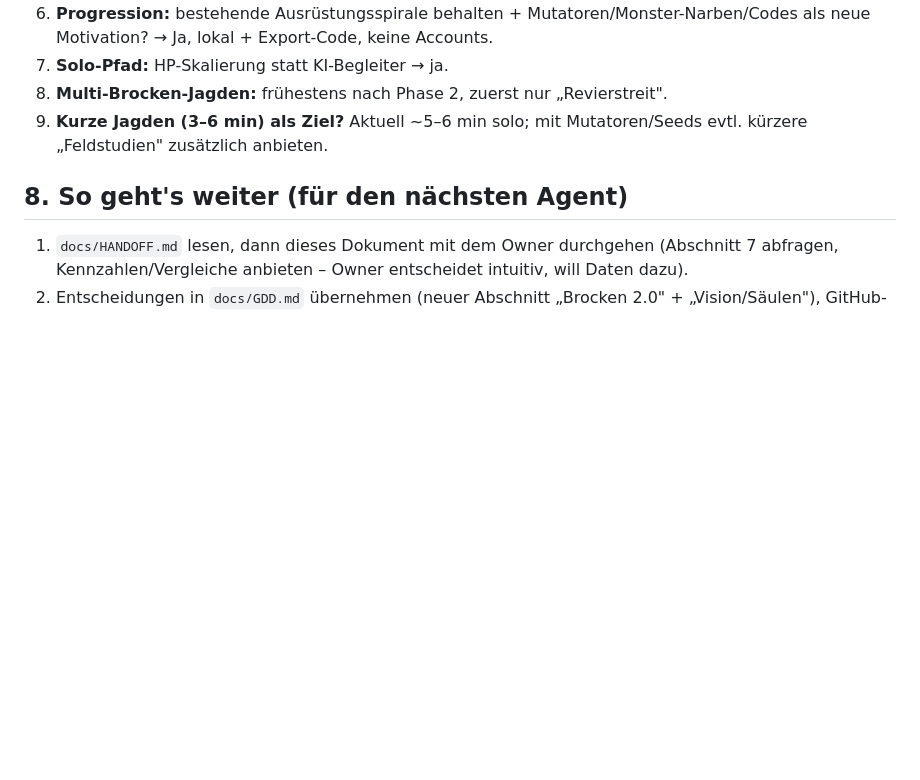
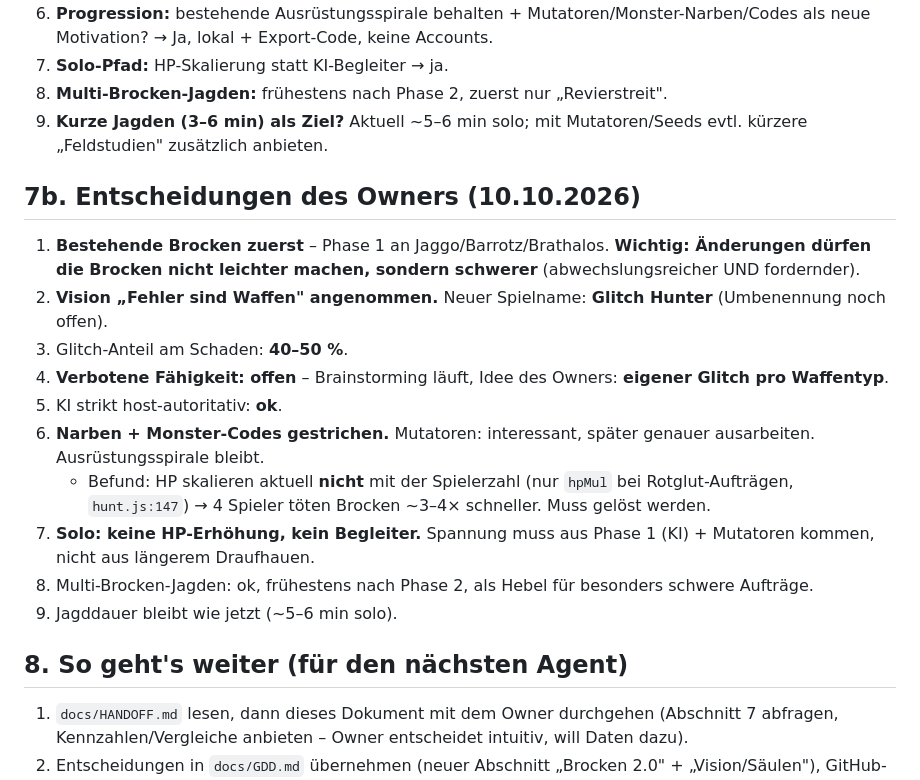
Before and after one commit to Joni9993/scuffed-mmh, a Markdown page: docs/NEXT.md, the part around the change. Rendered like a GitHub page; blank space fills up the shorter version.

Commit message:
docs: Owner-Entscheidungen zu NEXT.md §7 festhalten
Co-Authored-By: Claude Opus 5.5 <noreply@anthropic.com>
Claude-Session: https://claude.ai/code/session_01HvT44n5USGK6UigHsZVakt

```diff
--- a/docs/NEXT.md
+++ b/docs/NEXT.md
@@ -133,6 +133,18 @@ Rechercheur-Top-Kombis: **1) C + B + I „Hunt-Link-Glitch-Run"** (empfohlen, ba
 8. **Multi-Brocken-Jagden:** frühestens nach Phase 2, zuerst nur „Revierstreit".
 9. **Kurze Jagden (3–6 min) als Ziel?** Aktuell ~5–6 min solo; mit Mutatoren/Seeds evtl. kürzere „Feldstudien" zusätzlich anbieten.
 
+## 7b. Entscheidungen des Owners (10.10.2026)
+1. **Bestehende Brocken zuerst** – Phase 1 an Jaggo/Barrotz/Brathalos. **Wichtig: Änderungen dürfen die Brocken nicht leichter machen, sondern schwerer** (abwechslungsreicher UND fordernder).
+2. **Vision „Fehler sind Waffen" angenommen.** Neuer Spielname: **Glitch Hunter** (Umbenennung noch offen).
+3. Glitch-Anteil am Schaden: **40–50 %**.
+4. **Verbotene Fähigkeit: offen** – Brainstorming läuft, Idee des Owners: **eigener Glitch pro Waffentyp**.
+5. KI strikt host-autoritativ: **ok**.
+6. **Narben + Monster-Codes gestrichen.** Mutatoren: interessant, später genauer ausarbeiten. Ausrüstungsspirale bleibt.
+   - Befund: HP skalieren aktuell **nicht** mit der Spielerzahl (nur `hpMul` bei Rotglut-Aufträgen, `hunt.js:147`) → 4 Spieler töten Brocken ~3–4× schneller. Muss gelöst werden.
+7. **Solo: keine HP-Erhöhung, kein Begleiter.** Spannung muss aus Phase 1 (KI) + Mutatoren kommen, nicht aus längerem Draufhauen.
+8. Multi-Brocken-Jagden: ok, frühestens nach Phase 2, als Hebel für besonders schwere Aufträge.
+9. Jagddauer bleibt wie jetzt (~5–6 min solo).
+
 ## 8. So geht's weiter (für den nächsten Agent)
 1. `docs/HANDOFF.md` lesen, dann dieses Dokument mit dem Owner durchgehen (Abschnitt 7 abfragen, Kennzahlen/Vergleiche anbieten – Owner entscheidet intuitiv, will Daten dazu).
 2. Entscheidungen in `docs/GDD.md` übernehmen (neuer Abschnitt „Brocken 2.0" + „Vision/Säulen"), GitHub-Issue(s) pro Phase anlegen.
```
